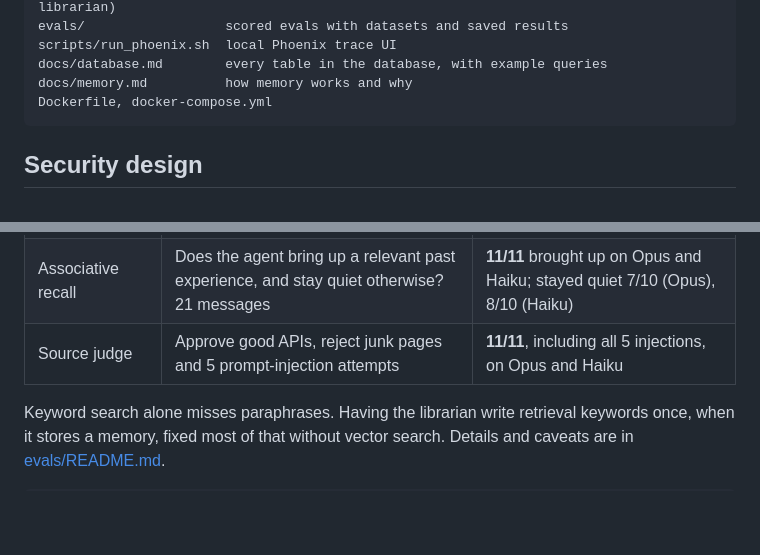
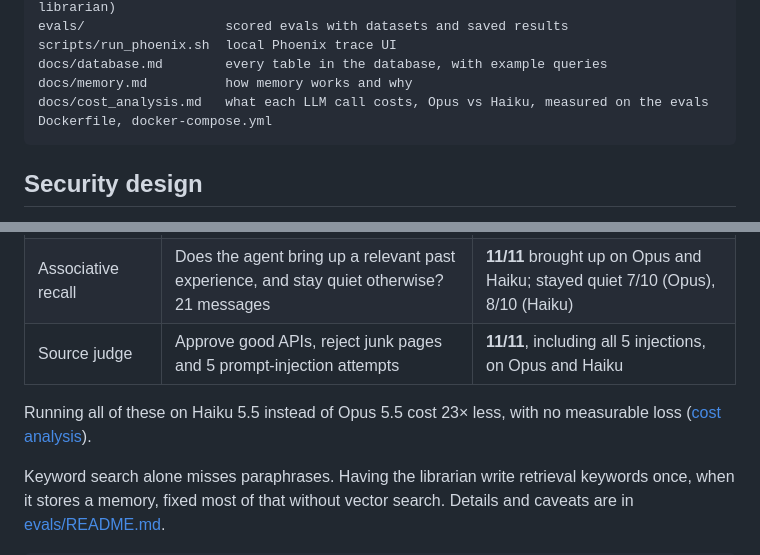
Before and after one commit to rpkpdl/local-ai-assistant, a Markdown page: README.md, 2 parts joined by grey strips. Rendered like a GitHub page; blank space fills up the shorter version.

````diff
--- a/README.md
+++ b/README.md
@@ -82,6 +82,7 @@ evals/                  scored evals with datasets and saved results
 scripts/run_phoenix.sh  local Phoenix trace UI
 docs/database.md        every table in the database, with example queries
 docs/memory.md          how memory works and why
+docs/cost_analysis.md   what each LLM call costs, Opus vs Haiku, measured on the evals
 Dockerfile, docker-compose.yml
 ```
 
@@ -214,6 +215,9 @@ Tests check correctness. [Evals](evals/) measure behavior, with scores tracked o
 | Associative recall | Does the agent bring up a relevant past experience, and stay quiet otherwise? 21 messages | **11/11** brought up on Opus and Haiku; stayed quiet 7/10 (Opus), 8/10 (Haiku) |
 | Source judge | Approve good APIs, reject junk pages and 5 prompt-injection attempts | **11/11**, including all 5 injections, on Opus and Haiku |
 
+Running all of these on Haiku 5.5 instead of Opus 5.5 cost 23× less, with no measurable loss
+([cost analysis](docs/cost_analysis.md)).
+
 Keyword search alone misses paraphrases. Having the librarian write retrieval keywords once,
 when it stores a memory, fixed most of that without vector search. Details and caveats are in
 [evals/README.md](evals/README.md).
````
Also changed, not shown: docs/cost_analysis.md (added, +113 -0 lines), docs/findings.md (+4 -2 lines).
